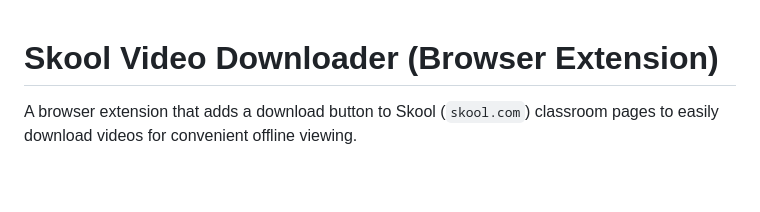
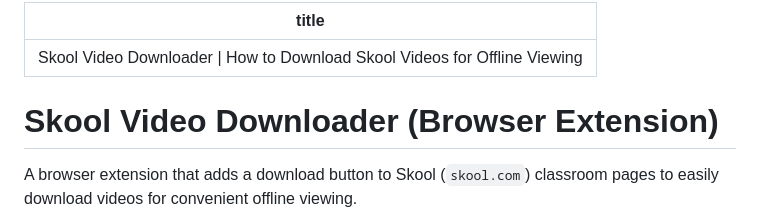
Before and after one commit to serpapps/skool-downloader, a Markdown page: README.md, the part around the change. Drawn GitHub-style; blank space fills up the shorter version.

```diff
--- a/README.md
+++ b/README.md
@@ -1,3 +1,7 @@
+---
+title: Skool Video Downloader | How to Download Skool Videos for Offline Viewing
+---
+
 # Skool Video Downloader (Browser Extension)
 
 A browser extension that adds a download button to Skool (`skool.com`) classroom pages to easily download videos for convenient offline viewing.
```
